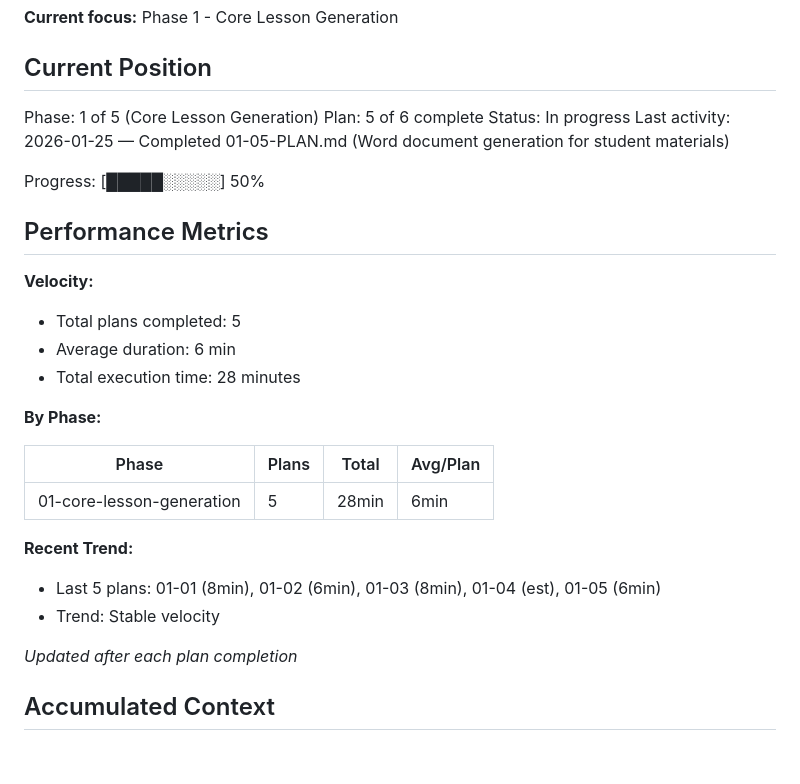
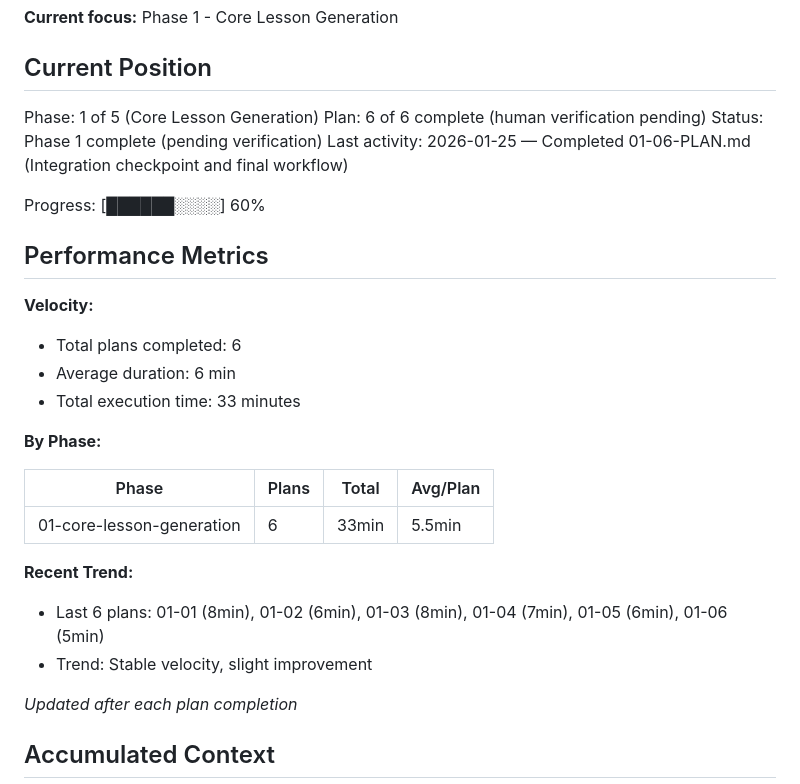
Before and after one commit to dinoah1981/lesson-designer, a Markdown page: .planning/STATE.md, the part around one of its changes. Drawn GitHub-style; blank space fills up the shorter version.

```diff
--- a/.planning/STATE.md
+++ b/.planning/STATE.md
@@ -11,28 +11,28 @@ See: .planning/PROJECT.md (updated 2025-01-25)
 ## Current Position
 
 Phase: 1 of 5 (Core Lesson Generation)
-Plan: 5 of 6 complete
-Status: In progress
-Last activity: 2026-01-25 — Completed 01-05-PLAN.md (Word document generation for student materials)
+Plan: 6 of 6 complete (human verification pending)
+Status: Phase 1 complete (pending verification)
+Last activity: 2026-01-25 — Completed 01-06-PLAN.md (Integration checkpoint and final workflow)
 
-Progress: [█████░░░░░] 50%
+Progress: [██████░░░░] 60%
 
 ## Performance Metrics
 
 **Velocity:**
-- Total plans completed: 5
+- Total plans completed: 6
 - Average duration: 6 min
-- Total execution time: 28 minutes
+- Total execution time: 33 minutes
 
 **By Phase:**
 
 | Phase | Plans | Total | Avg/Plan |
 |-------|-------|-------|----------|
-| 01-core-lesson-generation | 5 | 28min | 6min |
+| 01-core-lesson-generation | 6 | 33min | 5.5min |
 
 **Recent Trend:**
-- Last 5 plans: 01-01 (8min), 01-02 (6min), 01-03 (8min), 01-04 (est), 01-05 (6min)
-- Trend: Stable velocity
+- Last 6 plans: 01-01 (8min), 01-02 (6min), 01-03 (8min), 01-04 (7min), 01-05 (6min), 01-06 (5min)
+- Trend: Stable velocity, slight improvement
 
 *Updated after each plan completion*
 
```
Also changed, not shown: other parts of .planning/STATE.md (+17 -5 lines), 1 other file.
